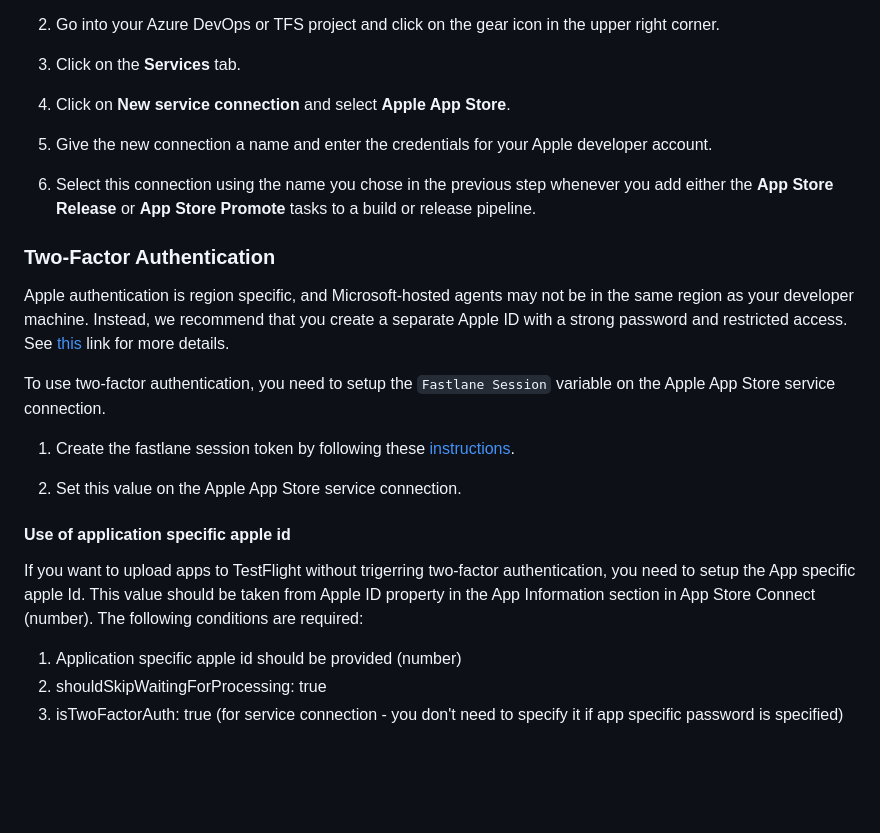
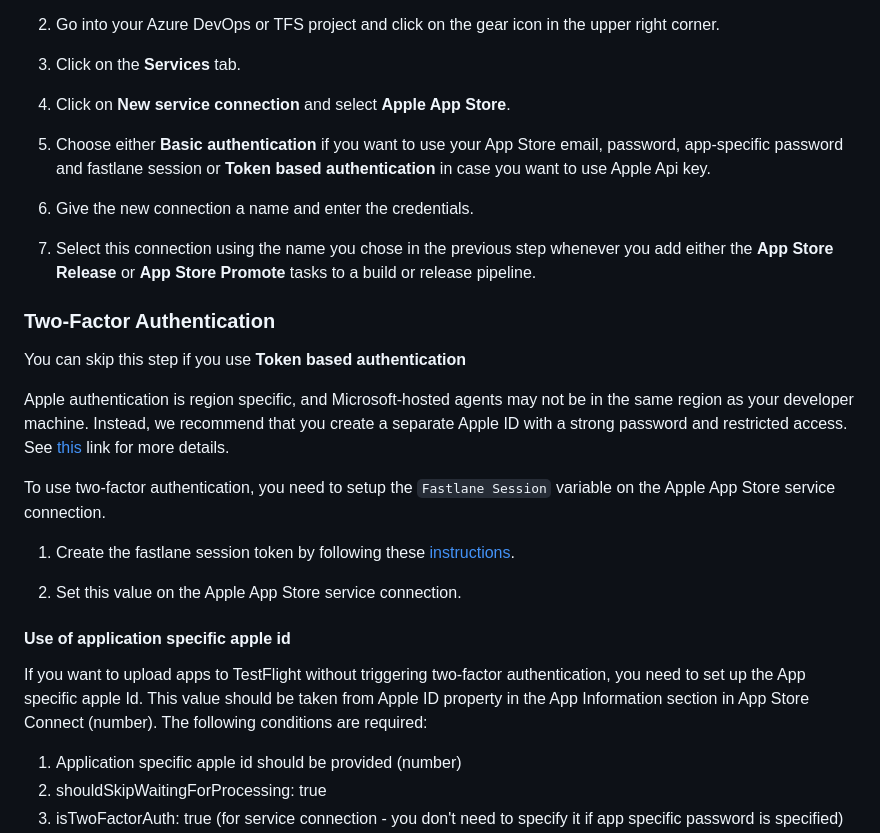
Before and after one commit to microsoft/app-store-vsts-extension, a Markdown page: README.md, the part around one of its changes. Drawn GitHub-style; blank space fills up the shorter version.

```diff
--- a/README.md
+++ b/README.md
@@ -47,11 +47,15 @@ In addition to specifying your publisher credentials directly within each build
 
 4. Click on **New service connection** and select **Apple App Store**.
 
-5. Give the new connection a name and enter the credentials for your Apple developer account.
+5. Choose either **Basic authentication** if you want to use your App Store email, password, app-specific password and fastlane session or **Token based authentication** in case you want to use Apple Api key.
 
-6. Select this connection using the name you chose in the previous step whenever you add either the **App Store Release** or **App Store Promote** tasks to a build or release pipeline.
+6. Give the new connection a name and enter the credentials.
+
+7. Select this connection using the name you chose in the previous step whenever you add either the **App Store Release** or **App Store Promote** tasks to a build or release pipeline.
 
 ### Two-Factor Authentication
+
+You can skip this step if you use **Token based authentication**
 
 Apple authentication is region specific, and Microsoft-hosted agents may not be in the same region as your developer machine. Instead, we recommend that you create a separate Apple ID with a strong password and restricted access.  See [this](https://docs.fastlane.tools/best-practices/continuous-integration/#separate-apple-id-for-ci) link for more details.
 
@@ -62,7 +66,7 @@ To use two-factor authentication, you need to setup the `Fastlane Session` varia
 2. Set this value on the Apple App Store service connection.
 
 #### Use of application specific apple id
-If you want to upload apps to TestFlight without trigerring two-factor authentication, you need to setup the App specific apple Id. This value should be taken from Apple ID property in the App Information section in App Store Connect (number).
+If you want to upload apps to TestFlight without triggering two-factor authentication, you need to set up the App specific apple Id. This value should be taken from Apple ID property in the App Information section in App Store Connect (number).
 The following conditions are required:
 1. Application specific apple id should be provided (number)
 2. shouldSkipWaitingForProcessing: true
```
Also changed, not shown: other parts of README.md (+24 -8 lines), docs/vsts-README.md (+47 -15 lines), images/promote-task-with-advanced.png, images/release-task-with-advanced.png, images/variable-definition-firewall-issues.png, 3 other files.
